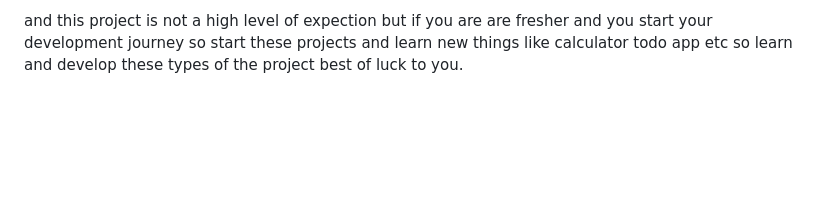
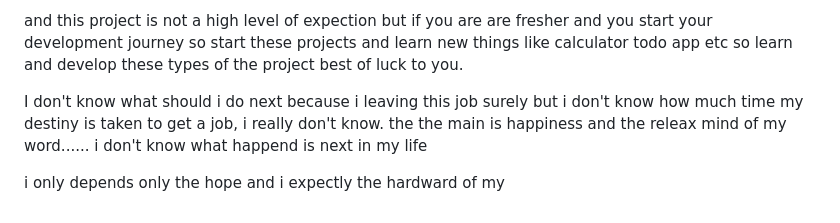
Before and after one commit to Rakeshkm04/Todo_list, a Markdown page: README.md, the part around the change. Drawn GitHub-style; blank space fills up the shorter version.

Commit message:
basically reality of the life

```diff
--- a/README.md
+++ b/README.md
@@ -108,3 +108,13 @@ and this project is not a high level of expection but if you are are fresher and
 your development journey so start these projects and learn new things like
 calculator todo app etc so learn and develop these types of the project
 best of luck to you.
+
+
+
+I don't know what should i do next because i leaving this job surely but i don't know how much time
+my destiny is taken to get a job, i really don't know.
+the the main is happiness and the releax mind of my word...... i don't know what happend is next in my life
+
+
+
+i only depends only the hope and i expectly the hardward of my
```
